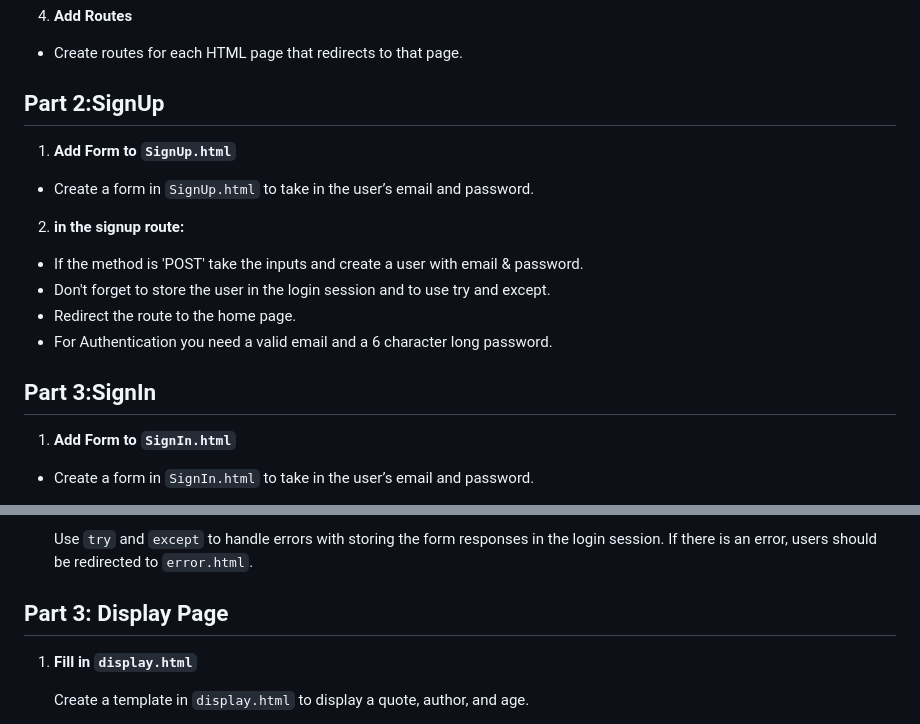
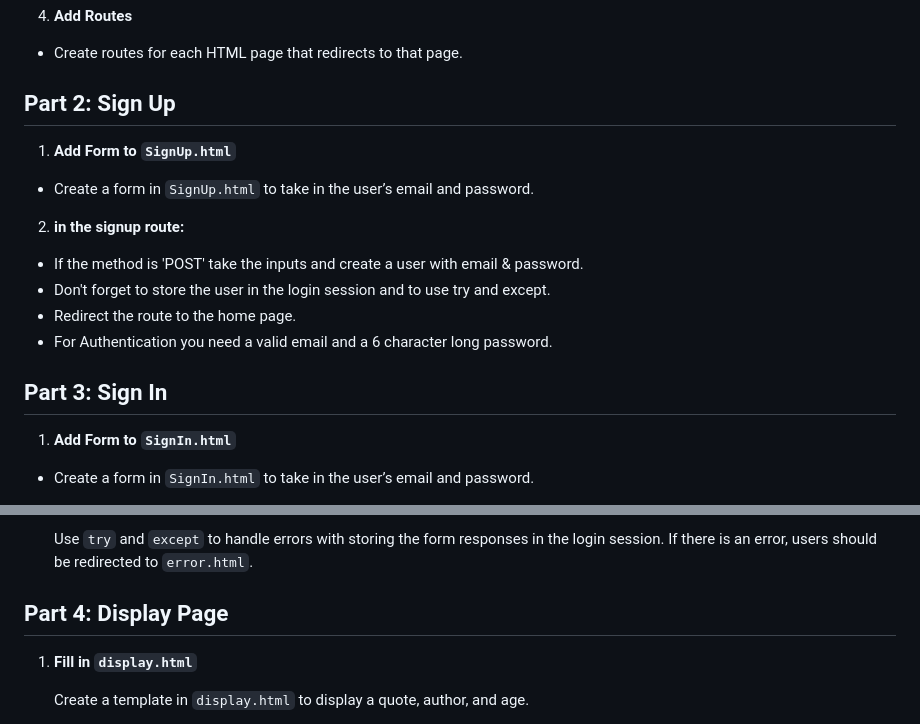
Before and after one commit to meet-projects/Y2-Summer-Labs, a Markdown page: Quote Board Lab/README.md, 2 parts joined by grey strips. GitHub-like rendering.

```diff
--- a/Quote Board Lab/README.md
+++ b/Quote Board Lab/README.md
@@ -55,7 +53,7 @@ it's not just any quotes, it's Quotes from your favorite staff members!!
 -  Create routes for each HTML page that redirects to that page.
 
 
-## Part 2:SignUp
+## Part 2: Sign Up
 
 1. **Add Form to `SignUp.html`**
 
@@ -72,7 +70,7 @@ it's not just any quotes, it's Quotes from your favorite staff members!!
 
 
 
-## Part 3:SignIn
+## Part 3: Sign In
 
 1. **Add Form to `SignIn.html`**
 
@@ -104,7 +102,7 @@ it's not just any quotes, it's Quotes from your favorite staff members!!
    Use `try` and `except` to handle errors with storing the form responses in the login session. If there is an error, users should be redirected to `error.html`.
 
 
-## Part 3: Display Page
+## Part 4: Display Page
 
 
 1. **Fill in `display.html`**
```
Also changed, not shown: other parts of Quote Board Lab/README.md (+1 -3 lines).
